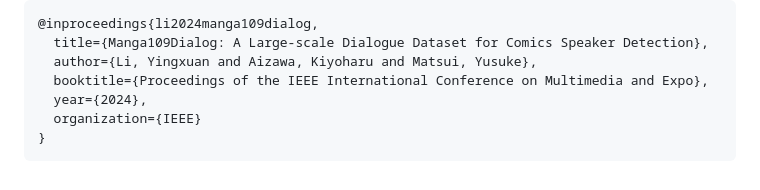
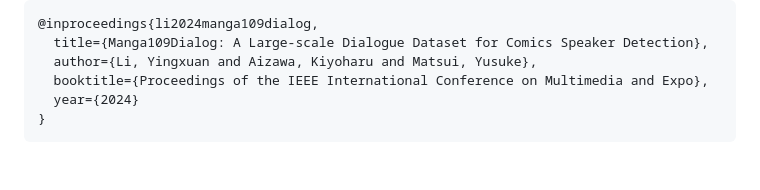
Before and after one commit to liyingxuan1012/zeroshot-speaker-prediction, a Markdown page: README.md, the part around the change. Drawn GitHub-style.

Commit message:
Update citation

````diff
--- a/README.md
+++ b/README.md
@@ -139,7 +139,6 @@ Please cite the following paper if you use the Manga109Dialog dataset or our sce
   title={Manga109Dialog: A Large-scale Dialogue Dataset for Comics Speaker Detection},
   author={Li, Yingxuan and Aizawa, Kiyoharu and Matsui, Yusuke},
   booktitle={Proceedings of the IEEE International Conference on Multimedia and Expo},
-  year={2024},
-  organization={IEEE}
+  year={2024}
 }
 ```
````
